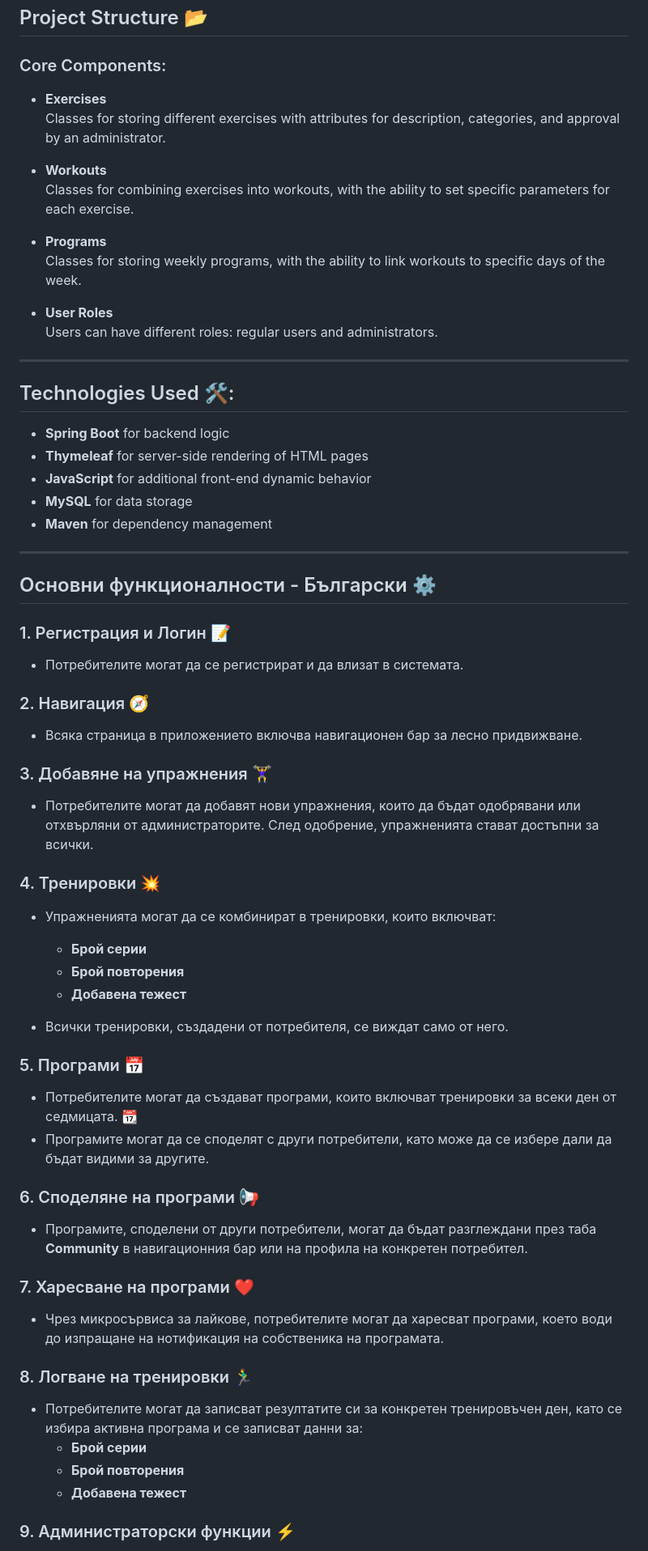
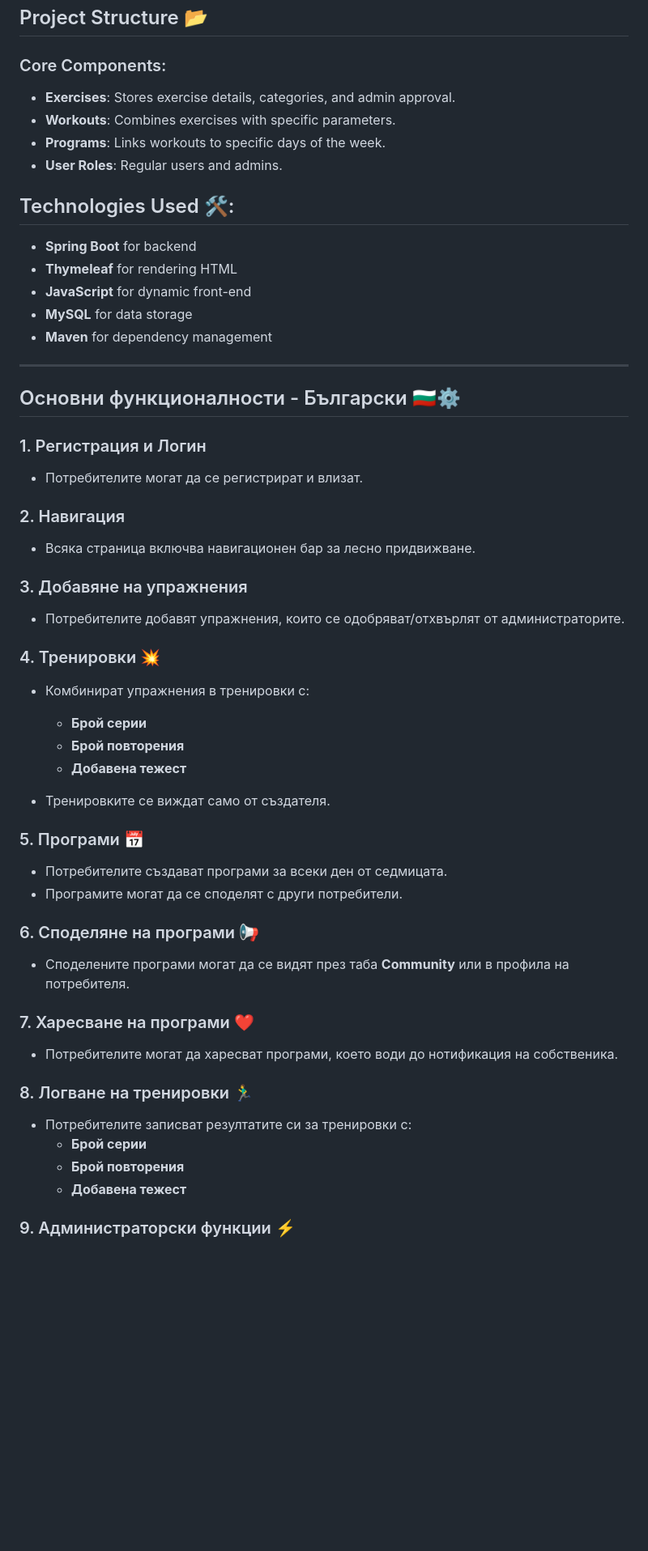
Before and after one commit to Petyo156/FitnessApp, a Markdown page: README.md, the part around one of its changes. Shown at 81% size. Drawn GitHub-style; blank space fills up the shorter version.

```diff
--- a/README.md
+++ b/README.md
@@ -46,63 +48,54 @@ The goal of the application is to help fitness enthusiasts manage their workouts
 ## Project Structure 📂
 
 ### Core Components:
-- **Exercises**
-  Classes for storing different exercises with attributes for description, categories, and approval by an administrator.
-
-- **Workouts**
-  Classes for combining exercises into workouts, with the ability to set specific parameters for each exercise.
-
-- **Programs**
-  Classes for storing weekly programs, with the ability to link workouts to specific days of the week.
-
-- **User Roles**
-  Users can have different roles: regular users and administrators.
-
----
+- **Exercises**: Stores exercise details, categories, and admin approval.
+- **Workouts**: Combines exercises with specific parameters.
+- **Programs**: Links workouts to specific days of the week.
+- **User Roles**: Regular users and admins.
 
 ## Technologies Used 🛠️:
-- **Spring Boot** for backend logic
-- **Thymeleaf** for server-side rendering of HTML pages
-- **JavaScript** for additional front-end dynamic behavior
+- **Spring Boot** for backend
+- **Thymeleaf** for rendering HTML
+- **JavaScript** for dynamic front-end
 - **MySQL** for data storage
 - **Maven** for dependency management
 
 ---
 
-## Основни функционалности - Български ⚙️
+## Основни функционалности - Български 🇧🇬⚙️
 
-### 1. Регистрация и Логин 📝
-- Потребителите могат да се регистрират и да влизат в системата.
+### 1. Регистрация и Логин
+- Потребителите могат да се регистрират и влизат.
 
-### 2. Навигация 🧭
-- Всяка страница в приложението включва навигационен бар за лесно придвижване.
+### 2. Навигация
+- Всяка страница включва навигационен бар за лесно придвижване.
 
-### 3. Добавяне на упражнения 🏋️‍♀️
-- Потребителите могат да добавят нови упражнения, които да бъдат одобрявани или отхвърляни от администраторите. След одобрение, упражненията стават достъпни за всички.
+### 3. Добавяне на упражнения
+- Потребителите добавят упражнения, които се одобряват/отхвърлят от администраторите.
 
 ### 4. Тренировки 💥
-- Упражненията могат да се комбинират в тренировки, които включват:
-    - **Брой серии**
-    - **Брой повторения**
-    - **Добавена тежест**
+- Комбинират упражнения в тренировки с:
+  - **Брой серии**
+  - **Брой повторения**
+  - **Добавена тежест**
 
-- Всички тренировки, създадени от потребителя, се виждат само от него.
+- Тренировките се виждат само от създателя.
 
 ### 5. Програми 📅
-- Потребителите могат да създават програми, които включват тренировки за всеки ден от седмицата. 📆
-- Програмите могат да се споделят с други потребители, като може да се избере дали да бъдат видими за другите.
+- Потребителите създават програми за всеки ден от седмицата.
+- Програмите могат да се споделят с други потребители.
 
 ### 6. Споделяне на програми 📢
-- Програмите, споделени от други потребители, могат да бъдат разглеждани през таба **Community** в навигационния бар или на профила на конкретен потребител.
+- Споделените програми могат да се видят през таба **Community** или в профила на потребителя.
 
 ### 7. Харесване на програми ❤️
-- Чрез микросървиса за лайкове, потребителите могат да харесват програми, което води до изпращане на нотификация на собственика на програмата.
+- Потребителите могат да харесват програми, което води до нотификация на собственика.
 
 ### 8. Логване на тренировки 🏃‍♂️
-- Потребителите могат да записват резултатите си за конкретен тренировъчен ден, като се избира активна програма и се записват данни за:
-    - **Брой серии**
-    - **Брой повторения**
-    - **Добавена тежест**
+- Потребителите записват резултатите си за тренировки с:
+  - **Брой серии**
+  - **Брой повторения**
+  - **Добавена тежест**
 
 ### 9. Администраторски функции ⚡
 - Администраторите могат да:
```
Also changed, not shown: other parts of README.md (+36 -47 lines).
